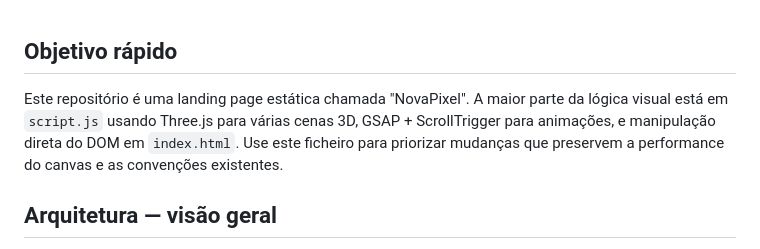
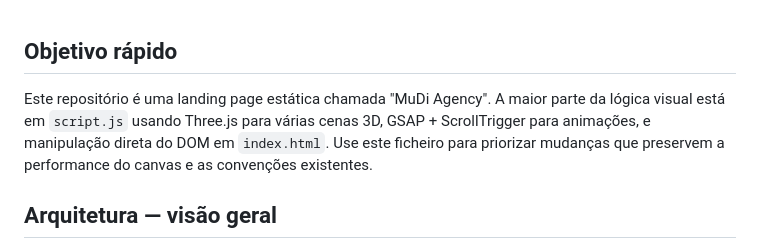
Before and after one commit to diegomgatx/mudi-agency-landing, a Markdown page: .github/copilot-instructions.md, the part around the change. Drawn GitHub-style.

Commit message:
Update project name in copilot instructions

```diff
--- a/.github/copilot-instructions.md
+++ b/.github/copilot-instructions.md
@@ -1,6 +1,6 @@
 ## Objetivo rápido
 
-Este repositório é uma landing page estática chamada "NovaPixel". A maior parte da lógica visual está em `script.js` usando Three.js para várias cenas 3D, GSAP + ScrollTrigger para animações, e manipulação direta do DOM em `index.html`. Use este ficheiro para priorizar mudanças que preservem a performance do canvas e as convenções existentes.
+Este repositório é uma landing page estática chamada "MuDi Agency". A maior parte da lógica visual está em `script.js` usando Three.js para várias cenas 3D, GSAP + ScrollTrigger para animações, e manipulação direta do DOM em `index.html`. Use este ficheiro para priorizar mudanças que preservem a performance do canvas e as convenções existentes.
 
 ## Arquitetura — visão geral
 
```
